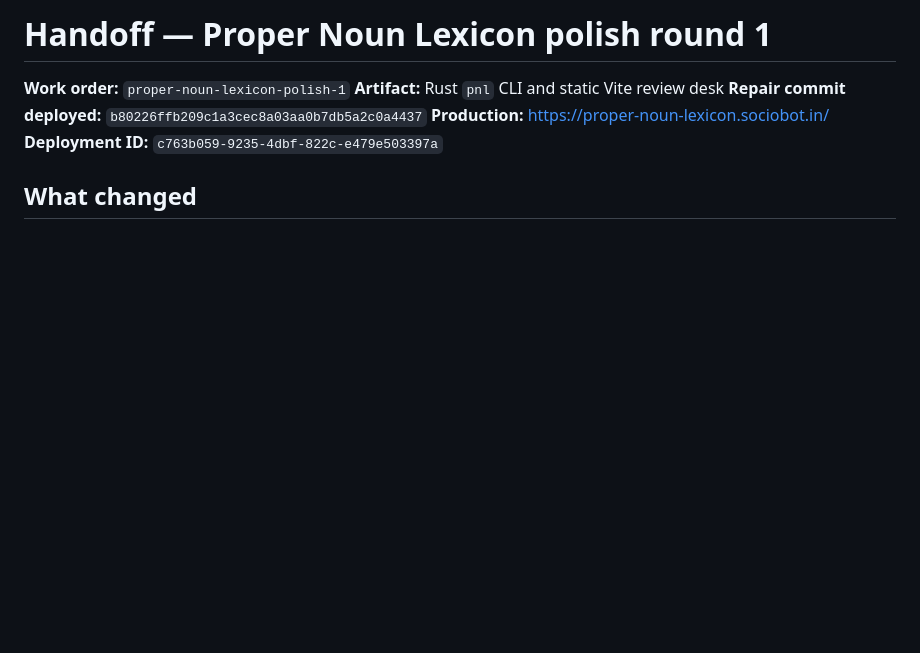
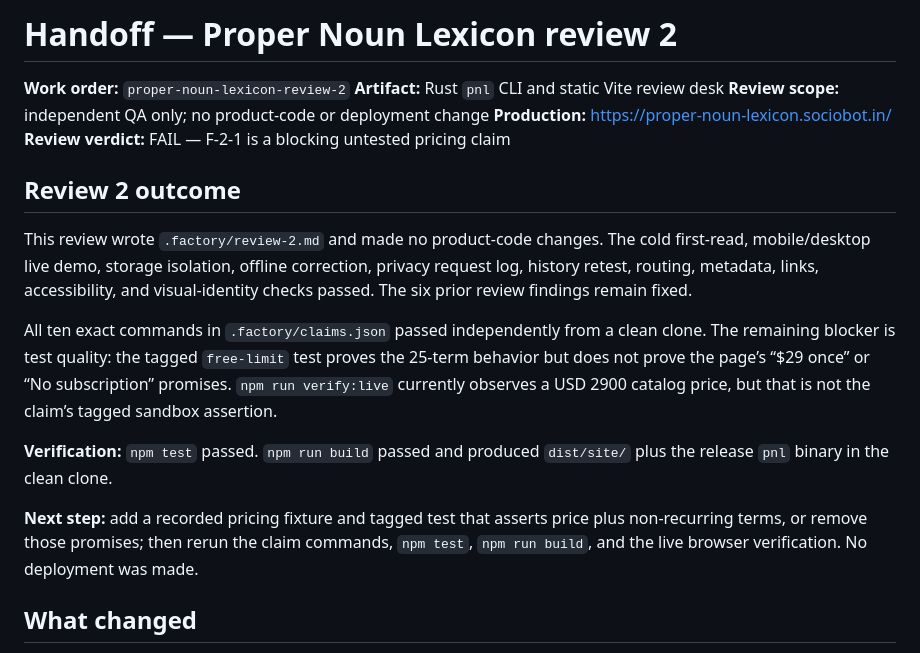
Before and after one commit to B-Divyesh/sf-proper-noun-lexicon, a Markdown page: .factory/handoff.md, the part around the change. Drawn GitHub-style; blank space fills up the shorter version.

Commit message:
docs: add adversarial review two

```diff
--- a/.factory/handoff.md
+++ b/.factory/handoff.md
@@ -1,10 +1,20 @@
-# Handoff — Proper Noun Lexicon polish round 1
+# Handoff — Proper Noun Lexicon review 2
 
-**Work order:** `proper-noun-lexicon-polish-1`
+**Work order:** `proper-noun-lexicon-review-2`
 **Artifact:** Rust `pnl` CLI and static Vite review desk
-**Repair commit deployed:** `b80226ffb209c1a3cec8a03aa0b7db5a2c0a4437`
+**Review scope:** independent QA only; no product-code or deployment change
 **Production:** <https://proper-noun-lexicon.sociobot.in/>
-**Deployment ID:** `c763b059-9235-4dbf-822c-e479e503397a`
+**Review verdict:** FAIL — F-2-1 is a blocking untested pricing claim
+
+## Review 2 outcome
+
+This review wrote `.factory/review-2.md` and made no product-code changes. The cold first-read, mobile/desktop live demo, storage isolation, offline correction, privacy request log, history retest, routing, metadata, links, accessibility, and visual-identity checks passed. The six prior review findings remain fixed.
+
+All ten exact commands in `.factory/claims.json` passed independently from a clean clone. The remaining blocker is test quality: the tagged `free-limit` test proves the 25-term behavior but does not prove the page’s “$29 once” or “No subscription” promises. `npm run verify:live` currently observes a USD 2900 catalog price, but that is not the claim’s tagged sandbox assertion.
+
+**Verification:** `npm test` passed. `npm run build` passed and produced `dist/site/` plus the release `pnl` binary in the clean clone.
+
+**Next step:** add a recorded pricing fixture and tagged test that asserts price plus non-recurring terms, or remove those promises; then rerun the claim commands, `npm test`, `npm run build`, and the live browser verification. No deployment was made.
 
 ## What changed
 
```
Also changed, not shown: .factory/review-2.md (added, +183 -0 lines).
